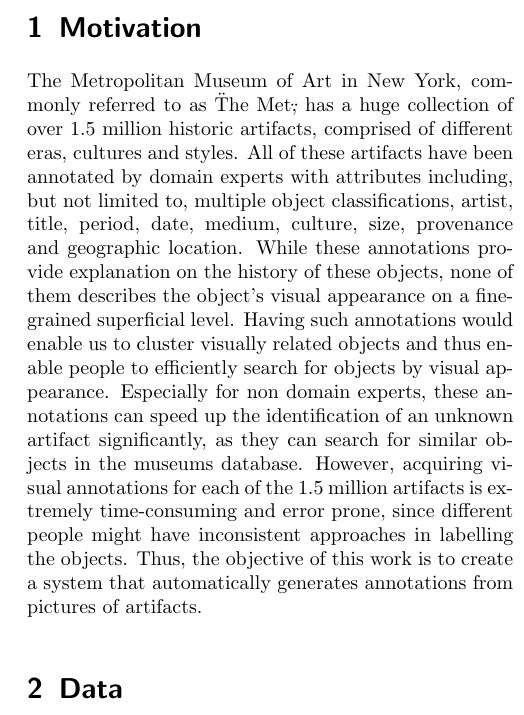
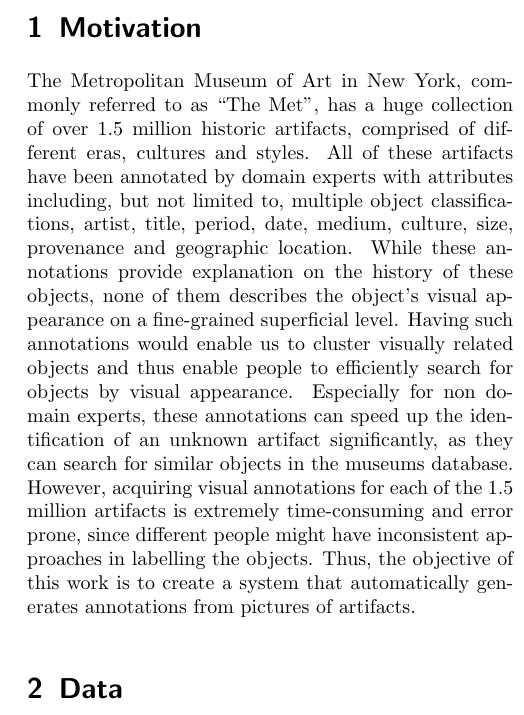
Before and after one commit to 4103wei/DeepLearning_20-00-1034-IV_Project, a LaTeX paper (Expose/deeplearning_expose.tex, which reads Expose/motivation.tex): part of one column of page 1 of 2, cut so that both start at the same text. Compiled offline with pdfLaTeX.

Commit message:
Fixed quotes in motivation

```diff
--- a/Expose/motivation.tex
+++ b/Expose/motivation.tex
@@ -1,7 +1,7 @@
 \section{Motivation}
 % labelling the objects will help experts search more effiiciently for visually related objects
 % enables building a database of artifacts
-The Metropolitan Museum of Art in New York, commonly referred to as \"The Met\", has a huge collection of over 1.5 million historic artifacts, comprised of different eras, cultures and styles.
+The Metropolitan Museum of Art in New York, commonly referred to as ``The Met'', has a huge collection of over 1.5 million historic artifacts, comprised of different eras, cultures and styles.
 All of these artifacts have been annotated by domain experts with attributes including, but not limited to, multiple object classifications, artist, title, period, date, medium, culture, size, provenance and geographic location.
 While these annotations provide explanation on the history of these objects, none of them describes the object's visual appearance on a fine-grained superficial level.
 Having such annotations would enable us to cluster visually related objects and thus enable people to efficiently search for objects by visual appearance.
```
